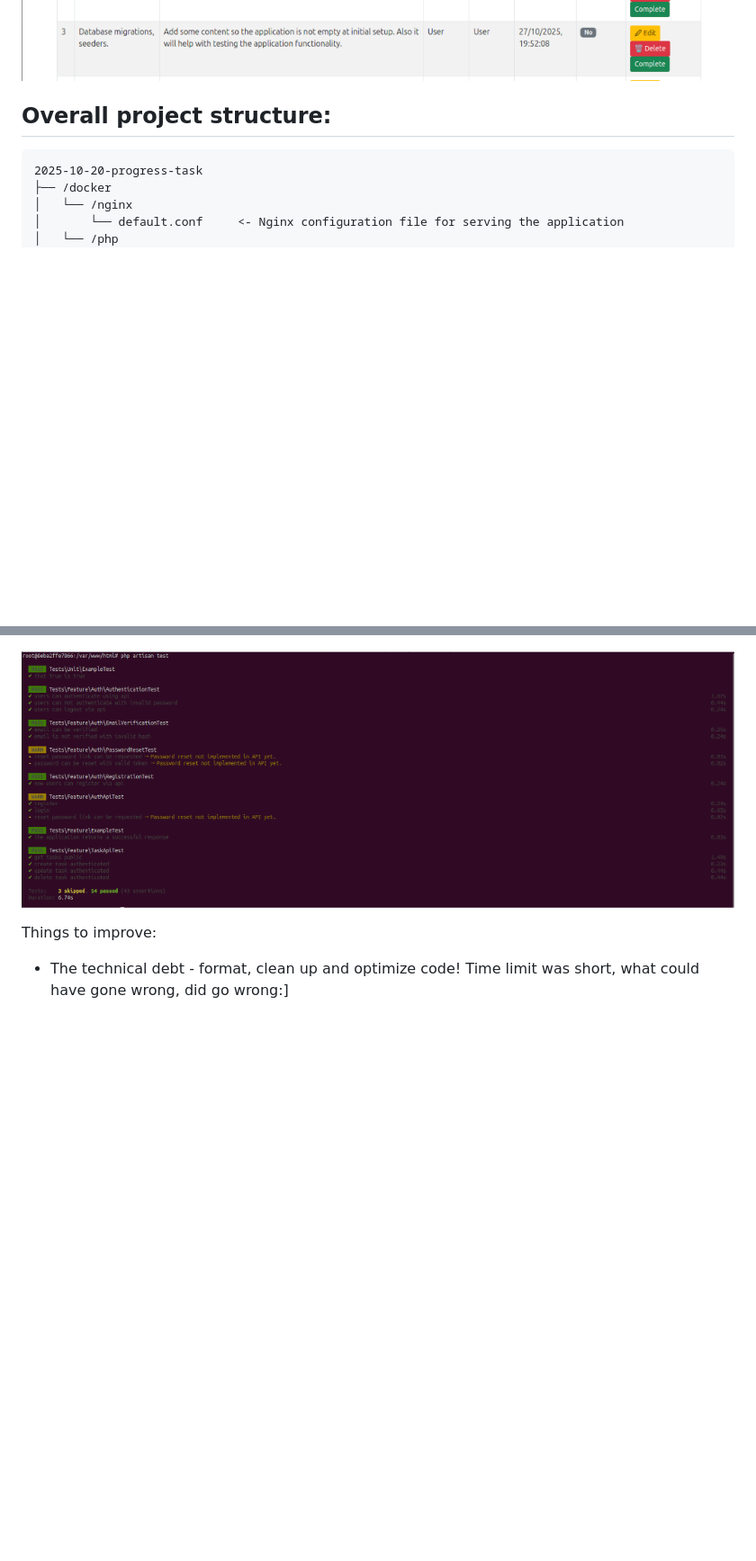
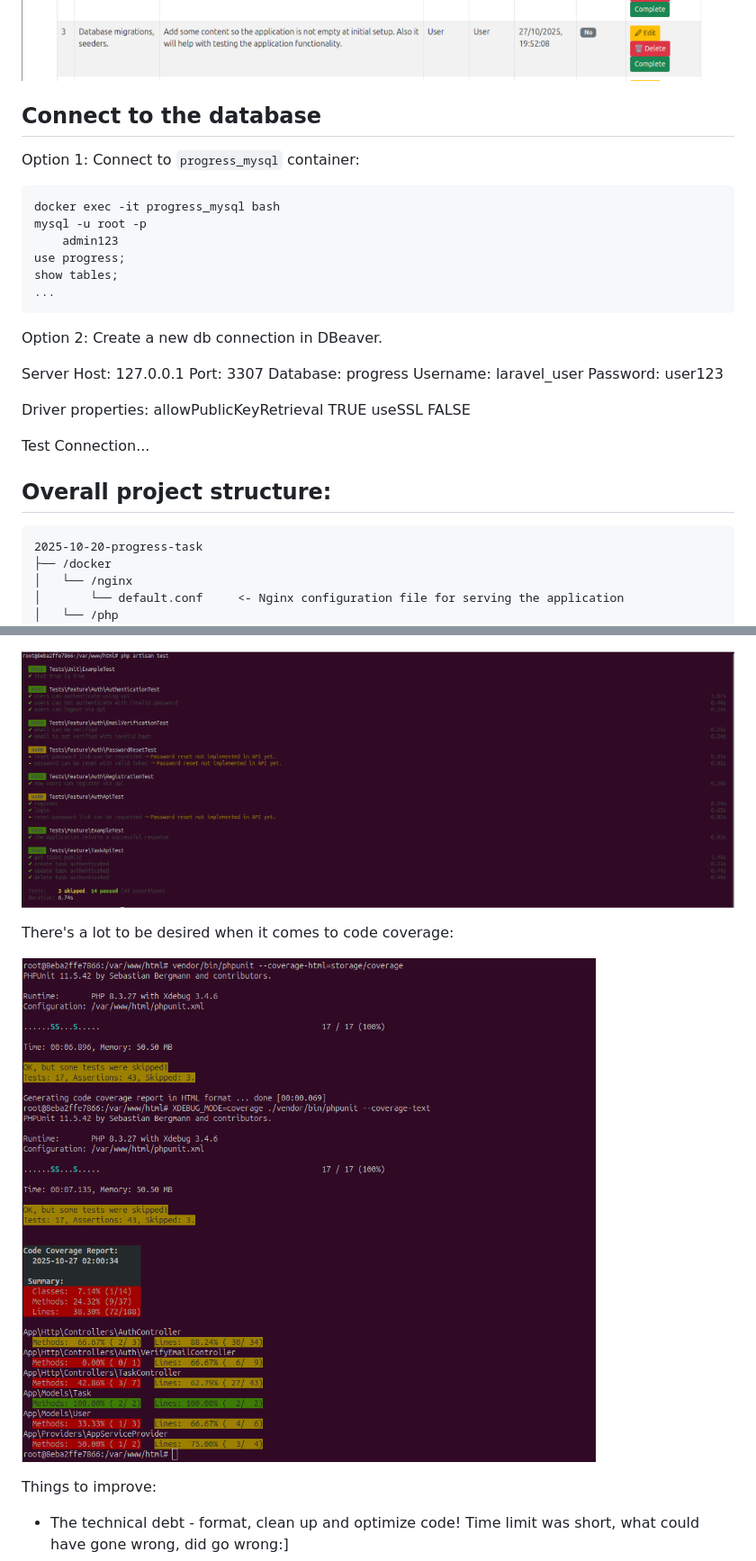
Before and after one commit to killedit/progress-task, a Markdown page: README.md, 2 parts joined by grey strips. Shown: that part at 90% size. Rendered like a GitHub page; pictures changed too: laravel/resources/images/2025-10-25-progress-task-xdebug.png (added); blank space fills up the shorter version.

Commit message:
Xdebug coverage, readme

````diff
--- a/README.md
+++ b/README.md
@@ -19,6 +19,32 @@ Creating new users is possible and recommended, but not not necessary to test fu
 
 ![Web application landingpage](laravel/resources/images/2025-10-25-progress-task-landing-page.png)
 ![Web application logged-in](laravel/resources/images/2025-10-25-progress-task-logged-in.png)
+
+## Connect to the database
+
+Option 1: Connect to `progress_mysql` container:
+```
+docker exec -it progress_mysql bash
+mysql -u root -p
+    admin123
+use progress;
+show tables;
+...
+```
+Option 2: Create a new db connection in DBeaver.
+
+Server Host:    127.0.0.1
+Port:           3307
+Database:       progress
+Username:       laravel_user
+Password:       user123
+
+Driver properties:
+    allowPublicKeyRetrieval     TRUE
+    useSSL                      FALSE
+
+Test Connection...
+
 
 ## Overall project structure:
 
@@ -93,6 +119,10 @@ php artisan test
 ```
 ![Postman Integration Tests](laravel/resources/images/2025-10-25-progress-task-integration-tests.png)
 
+There's a lot to be desired when it comes to code coverage:
+
+![Postman Xdebug](laravel/resources/images/2025-10-25-progress-task-xdebug.png)
+
 Things to improve:
 - The technical debt - format, clean up and optimize code! Time limit was short, what could have gone wrong, did go wrong:]
 - Create a swagger with OpenAPI for the REST API resources. Only Postman collection and environment are provided with the project.
````
